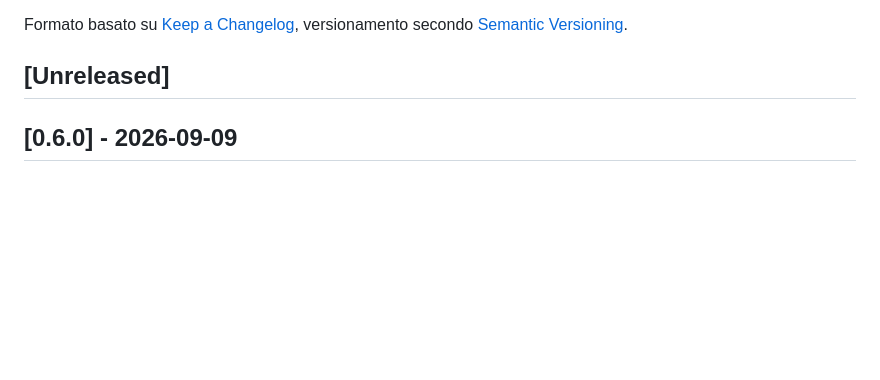
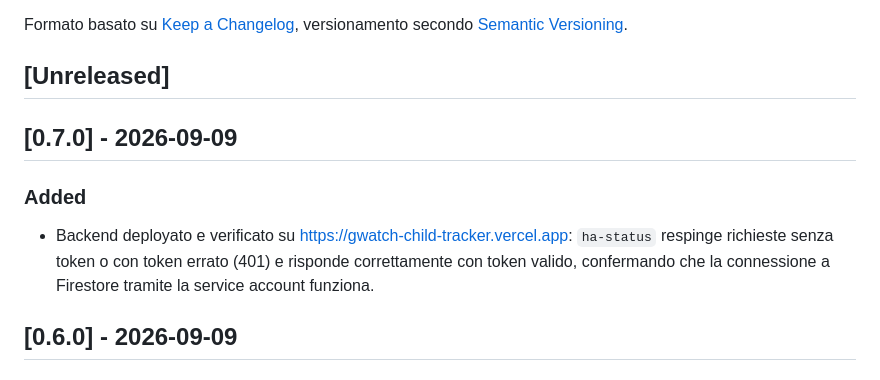
Before and after one commit to chicco83/gwatch-child-tracker, a Markdown page: CHANGELOG.md, the part around the change. Rendered like a GitHub page; blank space fills up the shorter version.

```diff
--- a/CHANGELOG.md
+++ b/CHANGELOG.md
@@ -6,6 +6,15 @@ Formato basato su [Keep a Changelog](https://keepachangelog.com/it/1.0.0/),
 versionamento secondo [Semantic Versioning](https://semver.org/lang/it/).
 
 ## [Unreleased]
+
+## [0.7.0] - 2026-09-09
+
+### Added
+- Backend deployato e verificato su
+  https://gwatch-child-tracker.vercel.app: `ha-status` respinge
+  richieste senza token o con token errato (401) e risponde
+  correttamente con token valido, confermando che la connessione a
+  Firestore tramite la service account funziona.
 
 ## [0.6.0] - 2026-09-09
 
```
Also changed, not shown: CONTEXT.md (+15 -7 lines).
